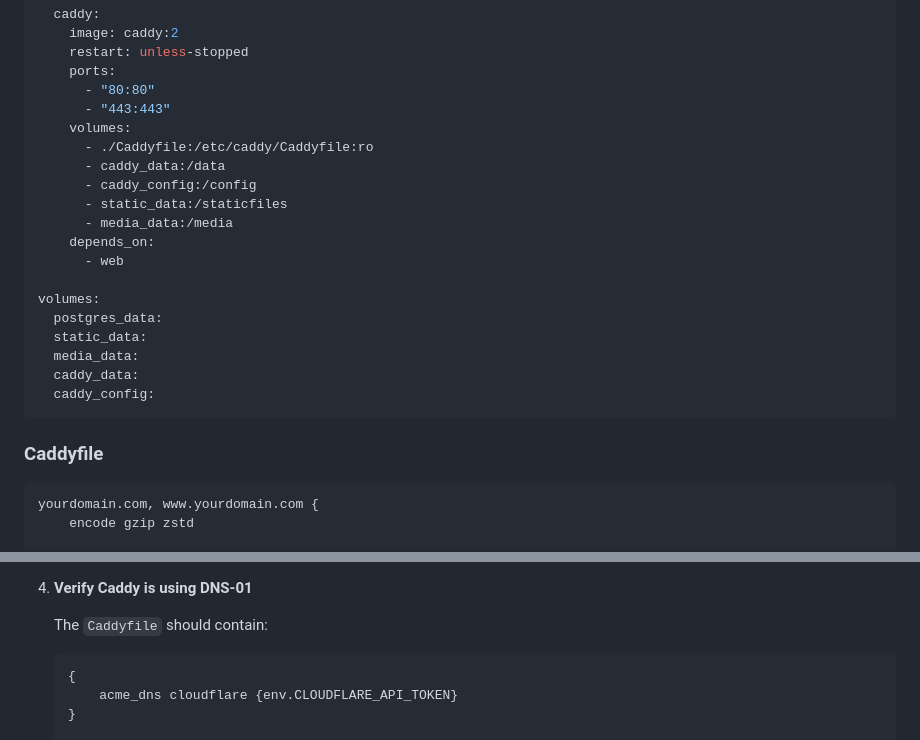
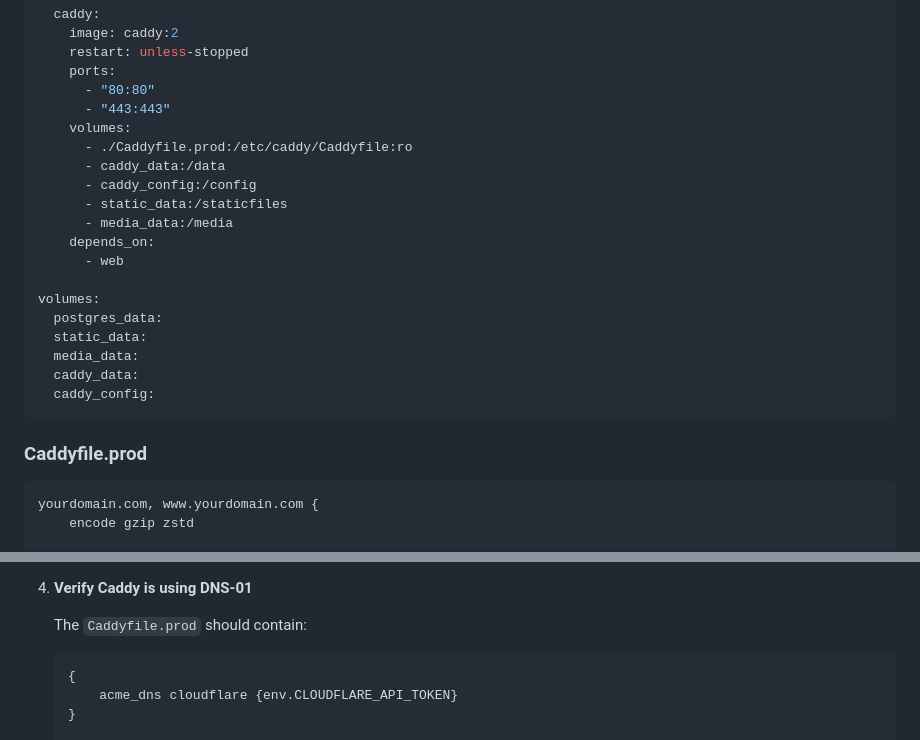
Before and after one commit to difegam/django-starter-template, a Markdown page: docs/deployment.md, 2 parts joined by grey strips. GitHub-like rendering.

````diff
--- a/docs/deployment.md
+++ b/docs/deployment.md
@@ -444,7 +444,7 @@ services:
       - "80:80"
       - "443:443"
     volumes:
-      - ./Caddyfile:/etc/caddy/Caddyfile:ro
+      - ./Caddyfile.prod:/etc/caddy/Caddyfile:ro
       - caddy_data:/data
       - caddy_config:/config
       - static_data:/staticfiles
@@ -460,7 +460,7 @@ volumes:
   caddy_config:
 ```
 
-### Caddyfile
+### Caddyfile.prod
 
 ```caddy
 yourdomain.com, www.yourdomain.com {
@@ -966,7 +1041,7 @@ User → Cloudflare (proxy/DNS) → Caddy (TLS + reverse proxy) → Gunicorn →
 
 1. **Verify Caddy is using DNS-01**
 
-   The `Caddyfile` should contain:
+   The `Caddyfile.prod` should contain:
 
    ```caddy
    {
````
Also changed, not shown: other parts of docs/deployment.md (+83 -8 lines), docs/contributing.md (+35 -0 lines).
